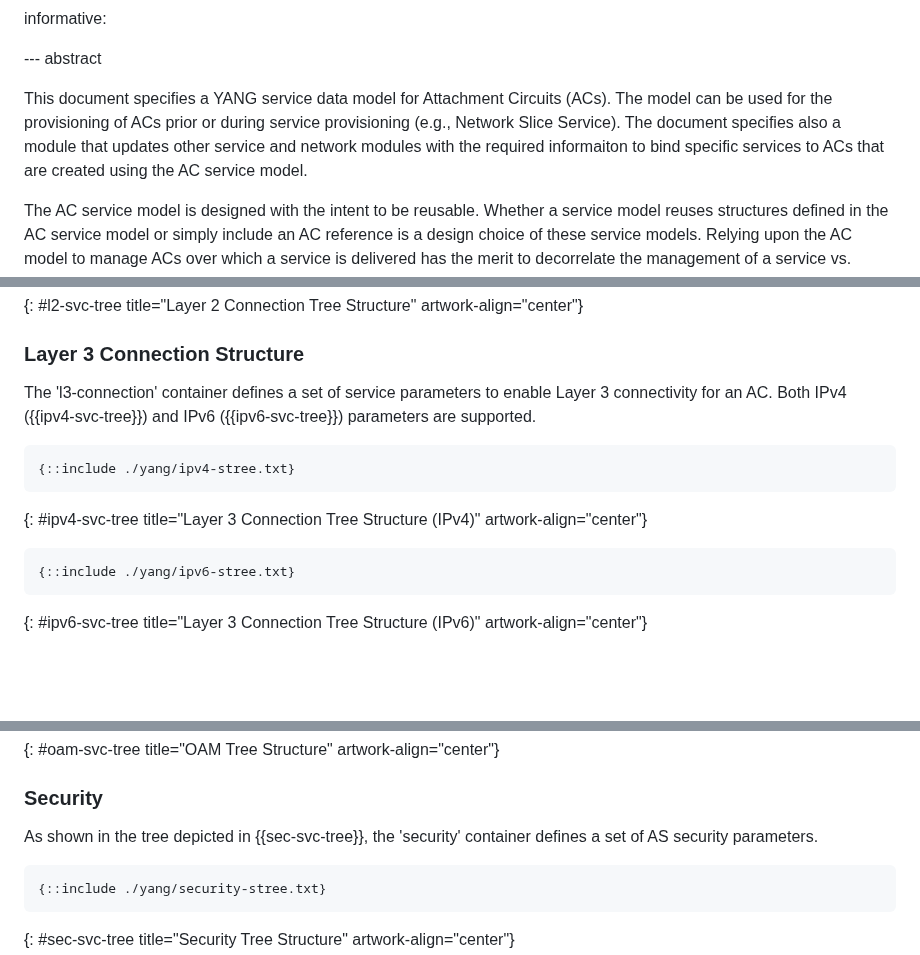
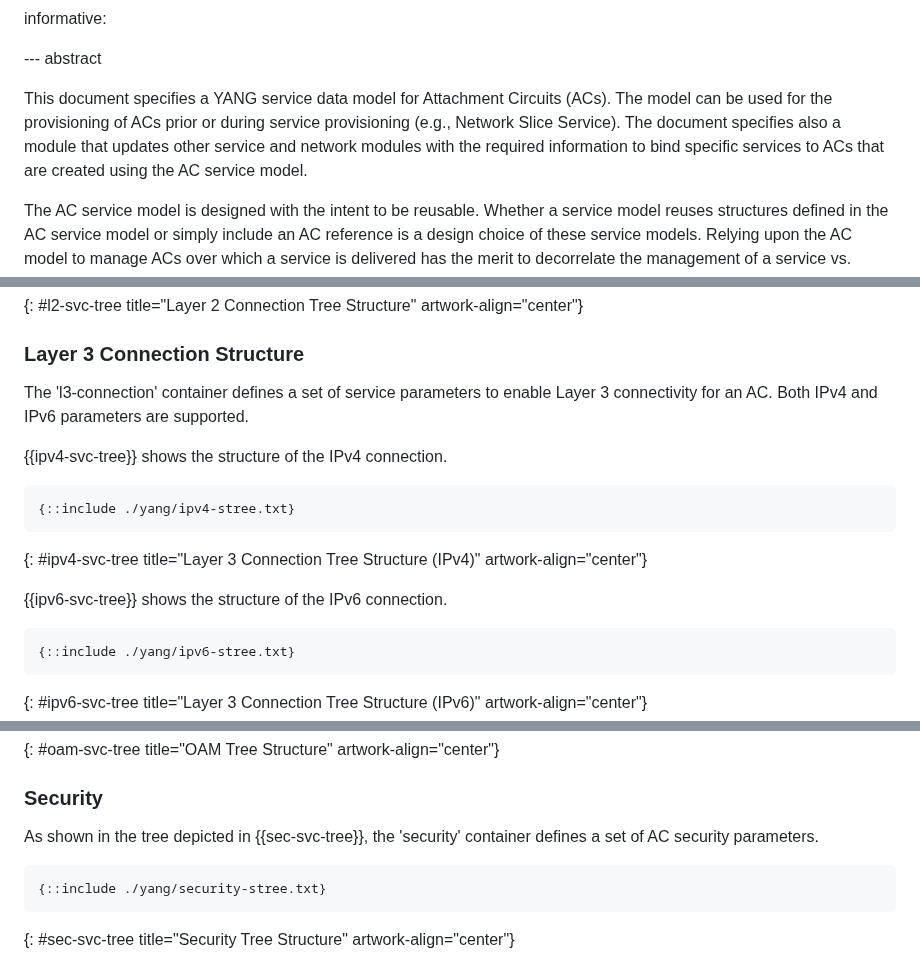
Before and after one commit to robric/attachment-circuit-model, a Markdown page: draft-boro-opsawg-teas-attachment-circuit.md, 3 parts joined by grey strips. GitHub-like rendering; blank space fills up the shorter version.

```diff
--- a/draft-boro-opsawg-teas-attachment-circuit.md
+++ b/draft-boro-opsawg-teas-attachment-circuit.md
@@ -56,7 +56,7 @@ informative:
 
 --- abstract
 
-This document specifies a YANG service data model for Attachment Circuits (ACs). The model can be used for the provisioning of ACs prior or during service provisioning (e.g., Network Slice Service). The document specifies also a module that updates other service and network modules with the required informaiton to bind specific services to ACs that are created using the AC service model.
+This document specifies a YANG service data model for Attachment Circuits (ACs). The model can be used for the provisioning of ACs prior or during service provisioning (e.g., Network Slice Service). The document specifies also a module that updates other service and network modules with the required information to bind specific services to ACs that are created using the AC service model.
 
 The AC service model is designed with the intent to be reusable. Whether a service model reuses structures defined in the AC service model or simply include an AC reference is a design choice of these service models. Relying upon the AC model to manage ACs over which a service is delivered has the merit to decorrelate the management of a service vs. upgrade the AC components to reflect recent AC technologies or features.
 
@@ -408,13 +410,16 @@ As shown in the tree depicted in {{l2-svc-tree}}, the 'l2-connection' container
 
 ### Layer 3 Connection Structure
 
-The 'l3-connection' container defines a set of service parameters to enable Layer 3 connectivity for an AC. Both IPv4 ({{ipv4-svc-tree}}) and IPv6 ({{ipv6-svc-tree}}) parameters are supported.
+The 'l3-connection' container defines a set of service parameters to enable Layer 3 connectivity for an AC. Both IPv4 and IPv6 parameters are supported.
+
+{{ipv4-svc-tree}} shows the structure of the IPv4 connection.
 
 ~~~~
 {::include ./yang/ipv4-stree.txt}
 ~~~~
 {: #ipv4-svc-tree title="Layer 3 Connection Tree Structure (IPv4)" artwork-align="center"}
 
+{{ipv6-svc-tree}} shows the structure of the IPv6 connection.
 
 ~~~~
 {::include ./yang/ipv6-stree.txt}
@@ -453,7 +458,7 @@ As shown in the tree depicted in {{oam-svc-tree}}, the 'oam' container defines O
 
 ### Security
 
-As shown in the tree depicted in {{sec-svc-tree}}, the 'security' container defines a set of AS security parameters.
+As shown in the tree depicted in {{sec-svc-tree}}, the 'security' container defines a set of AC security parameters.
 
 ~~~~
 {::include ./yang/security-stree.txt}
```
Also changed, not shown: other parts of draft-boro-opsawg-teas-attachment-circuit.md (+3 -1 lines).
